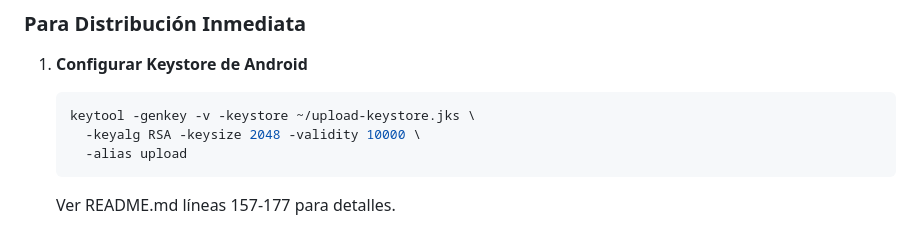
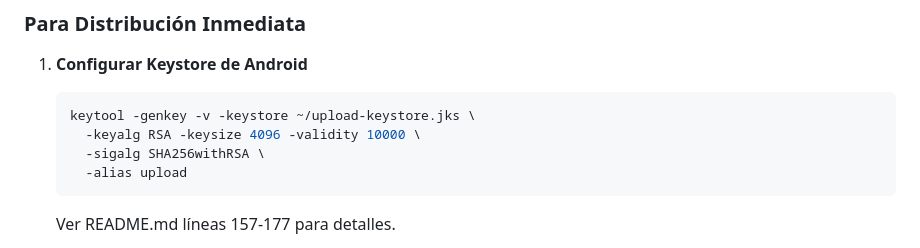
Before and after one commit to Melampe001/Tokyo-Predictor-Roulette-001, a Markdown page: APPROVAL_STATUS.md, the part around the change. Rendered like a GitHub page.

Commit message:
Improve keystore security parameters (RSA-4096 + SHA256withRSA)
Co-authored-by: Melampe001 <234979826+Melampe001@users.noreply.github.com>

````diff
--- a/APPROVAL_STATUS.md
+++ b/APPROVAL_STATUS.md
@@ -196,7 +196,8 @@ Este repositorio cumple y excede todos los estándares de calidad requeridos par
 1. **Configurar Keystore de Android**
    ```bash
    keytool -genkey -v -keystore ~/upload-keystore.jks \
-     -keyalg RSA -keysize 2048 -validity 10000 \
+     -keyalg RSA -keysize 4096 -validity 10000 \
+     -sigalg SHA256withRSA \
      -alias upload
    ```
    Ver README.md líneas 157-177 para detalles.
````
